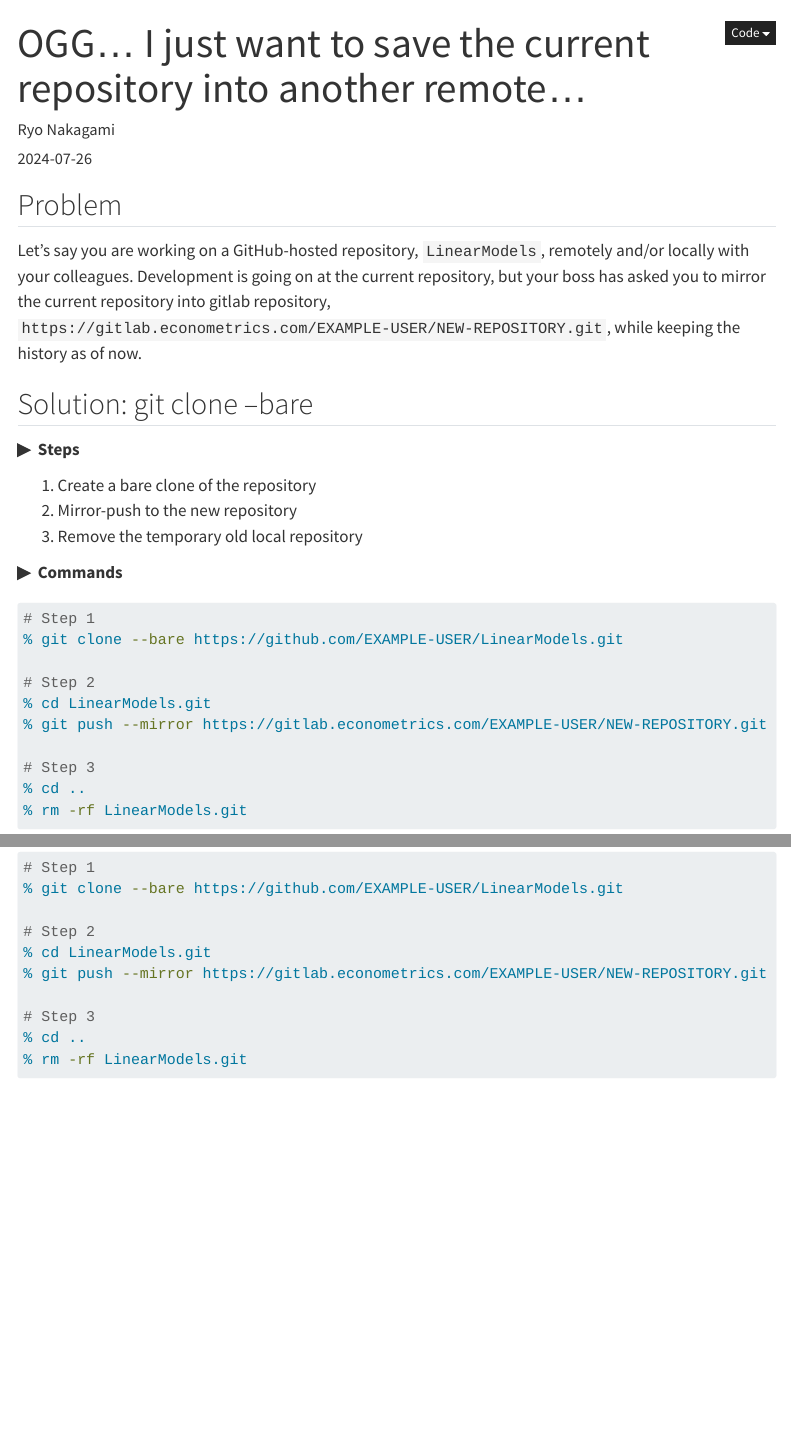
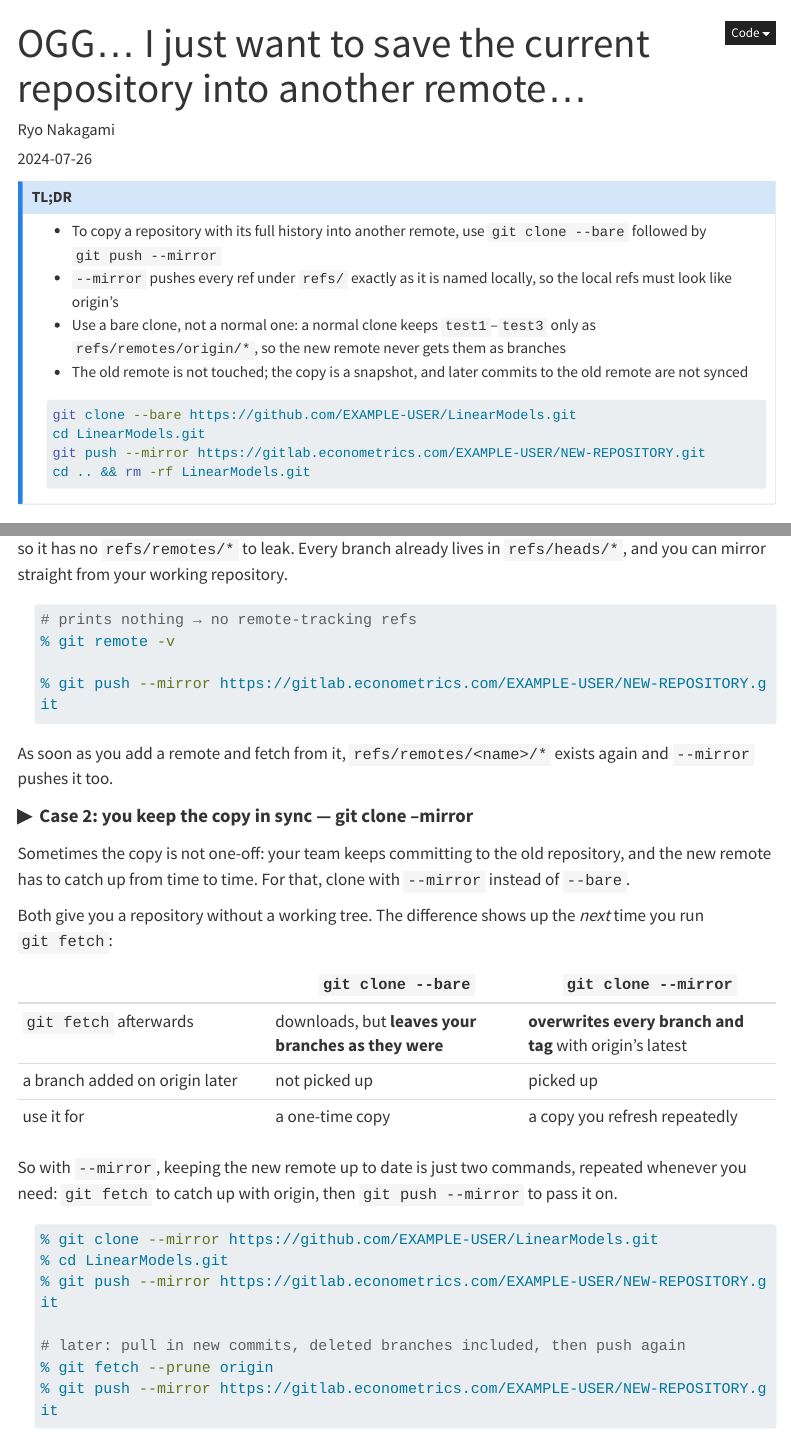
Before and after one commit to OhGoshGit/OhGoshGit.github.io, a Quarto document (posts/2024-07-26-mirror-repository-to-newremote/index.qmd): the page in a window 1100 px wide, from its top, and a second part further down, joined at a grey line. Rendered offline with R 4.5, knitr and Pandoc in place of Quarto, with nearby package versions; menus at the side of the page are left out; long lines of code are wrapped.

Commit message:
post(mirror-repository): add TL;DR, bare vs mirror clone cases, and refresh callout markup

````diff
--- a/posts/2024-07-26-mirror-repository-to-newremote/index.qmd
+++ b/posts/2024-07-26-mirror-repository-to-newremote/index.qmd
@@ -8,5 +8,28 @@ date-modified: last-modified
 categories: [git clone]
 ---
+
+
+::: {.callout-note}
+## TL;DR
+
+- To copy a repository with its full history into another remote, use `git clone --bare` followed by `git push --mirror`
+- `--mirror` pushes every ref under `refs/` exactly as it is named locally, so the local refs must look like origin's
+- Use a bare clone, not a normal one: a normal clone keeps `test1`–`test3` only as `refs/remotes/origin/*`, so the new remote never gets them as branches
+- The old remote is not touched; the copy is a snapshot, and later commits to the old remote are not synced
+
+:::{.code-area}
+
+```zsh
+git clone --bare https://github.com/EXAMPLE-USER/LinearModels.git
+cd LinearModels.git
+git push --mirror https://gitlab.econometrics.com/EXAMPLE-USER/NEW-REPOSITORY.git
+cd .. && rm -rf LinearModels.git
+```
+
+:::
+
+:::
+
 
 ## Problem
 
@@ -58,0 +92,33 @@ Then, you would get branches named `origin/origin/test1`.
+remote, so it has no `refs/remotes/*` to leak. Every branch already lives in `refs/heads/*`,
+and you can mirror straight from your working repository.
+
+:::{.code-area}
+
+```zsh
+# prints nothing → no remote-tracking refs
+% git remote -v
+
+% git push --mirror https://gitlab.econometrics.com/EXAMPLE-USER/NEW-REPOSITORY.git
+```
+
+:::
+
+As soon as you add a remote and fetch from it, `refs/remotes/<name>/*` exists again and
+`--mirror` pushes it too.
+
+[Case 2: you keep the copy in sync — git clone --mirror]{.mini-section}
+
+Sometimes the copy is not one-off: your team keeps committing to the old repository, and the new
+remote has to catch up from time to time. For that, clone with `--mirror` instead of `--bare`.
+
+Both give you a repository without a working tree. The difference shows up the *next* time you run
+`git fetch`:
+
+| | `git clone --bare` | `git clone --mirror` |
+|---|---|---|
+| `git fetch` afterwards | downloads, but **leaves your branches as they were** | **overwrites every branch and tag** with origin's latest |
+| a branch added on origin later | not picked up | picked up |
+| use it for | a one-time copy | a copy you refresh repeatedly |
+
+So with `--mirror`, keeping the new remote up to date is just two commands, repeated whenever you
+need: `git fetch` to catch up with origin, then `git push --mirror` to pass it on.
@@ -58,0 +129,7 @@ Then, you would get branches named `origin/origin/test1`.
+% git clone --mirror https://github.com/EXAMPLE-USER/LinearModels.git
+% cd LinearModels.git
+% git push --mirror https://gitlab.econometrics.com/EXAMPLE-USER/NEW-REPOSITORY.git
+
+# later: pull in new commits, deleted branches included, then push again
+% git fetch --prune origin
+% git push --mirror https://gitlab.econometrics.com/EXAMPLE-USER/NEW-REPOSITORY.git
````
Also changed, not shown: posts/2024-07-26-mirror-repository-to-newremote/figures/mirror-nonbare-vs-bare.svg (added), posts/2024-07-26-mirror-repository-to-newremote/index.qmd (39 more changed lines), 1 other file.
